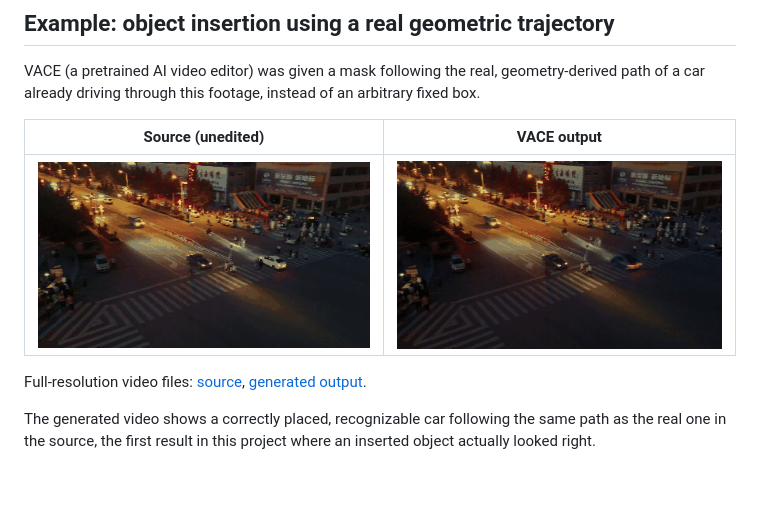
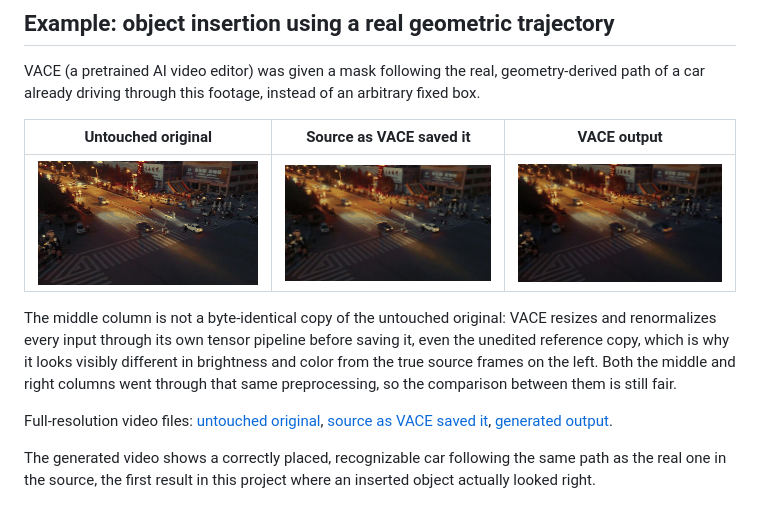
Before and after one commit to vidixha/soar-drone-editing, a Markdown page: README.md, the part around the change. Rendered like a GitHub page; pictures changed too: results/vace_trajectory_result/untouched_original.gif (added); blank space fills up the shorter version.

Commit message:
Add untouched original as third comparison column

```diff
--- a/README.md
+++ b/README.md
@@ -13,11 +13,18 @@ of the geometry, see the example below and `REPORT.md` for the full account.
 VACE (a pretrained AI video editor) was given a mask following the real, geometry-derived
 path of a car already driving through this footage, instead of an arbitrary fixed box.
 
-| Source (unedited) | VACE output |
-|---|---|
-| ![Source video](results/vace_trajectory_result/src_video.gif) | ![Generated output](results/vace_trajectory_result/out_video.gif) |
+| Untouched original | Source as VACE saved it | VACE output |
+|---|---|---|
+| ![Untouched original](results/vace_trajectory_result/untouched_original.gif) | ![Source video](results/vace_trajectory_result/src_video.gif) | ![Generated output](results/vace_trajectory_result/out_video.gif) |
 
-Full-resolution video files: [source](results/vace_trajectory_result/src_video.mp4),
+The middle column is not a byte-identical copy of the untouched original: VACE resizes
+and renormalizes every input through its own tensor pipeline before saving it, even the
+unedited reference copy, which is why it looks visibly different in brightness and color
+from the true source frames on the left. Both the middle and right columns went through
+that same preprocessing, so the comparison between them is still fair.
+
+Full-resolution video files: [untouched original](results/vace_trajectory_result/untouched_original.gif),
+[source as VACE saved it](results/vace_trajectory_result/src_video.mp4),
 [generated output](results/vace_trajectory_result/out_video.mp4).
 
 The generated video shows a correctly placed, recognizable car following the same path
```
